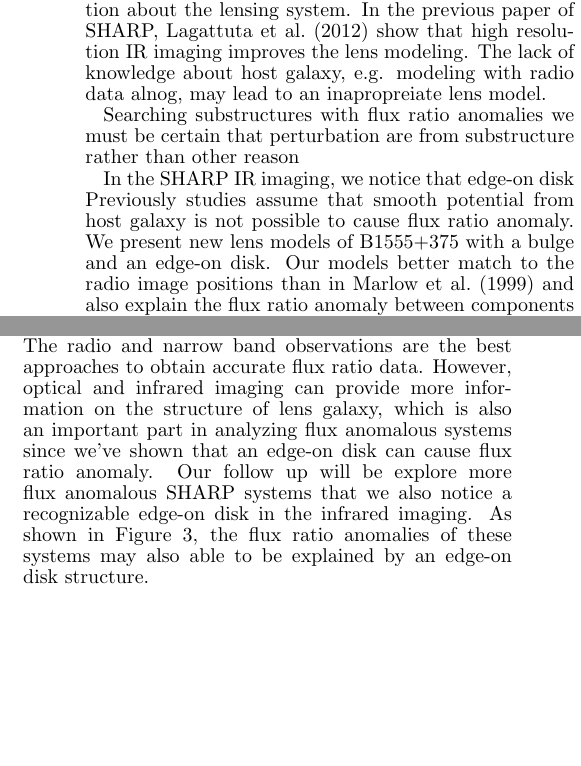
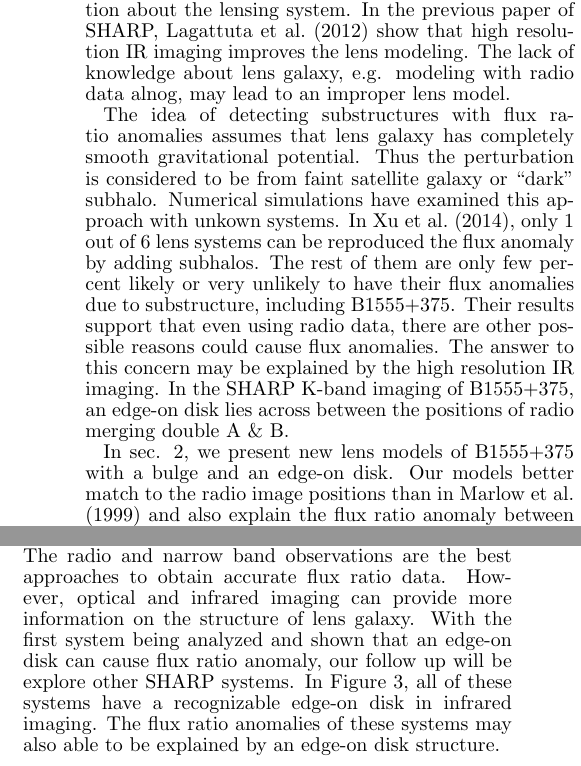
Before and after one commit to jwhsueh/SHARP_jw, a LaTeX document (papers/B1555_EdgeOn/B1555_letter.tex): two parts of the columns of page 3 of 3, joined at a grey line, cut so that both start at the same text, the shorter picture padded with empty space. Compiled offline with LaTeX, dvips and Ghostscript.

Commit message:
new update to Discussion[complete]

```diff
--- a/papers/B1555_EdgeOn/B1555_letter.tex
+++ b/papers/B1555_EdgeOn/B1555_letter.tex
@@ -149,18 +149,15 @@ We then use an extended source to model SHARP infrared image. In Figure 1, B and
 \section{Discussion}
 The abundance of substructure within galaxy-size halo has been an undetermined problem in structure formation studies. The discrepency between numerical simulations and observations within local universe gives two possible arguments: an alternative structure formation model or the selection bias of local universe samples. Lensing shows a promising potential on substructure detection beyond the Local Group. The main reason is that gravitational perturbation from the substructure reflects the total mass, regardless it's luminous or not.
 
-Base on the fact that surface brightness is sensitive to perturbations in gravitational potential, flux ratio anomalies has been shown as one of the most effective methods to detect substructures \citep{Dalal2002} (more ref). Until now there are a dozen(?) known flux ratio anomalous systems and the number must increase in the future survey. Radio data provides reliable positions and fluxes of source for constraint and modeling because it avoids the problem of severe extinction and micro lensing from stars. On the other hand, optical or near infrared imaging also gives useful information about the lensing system. In the previous paper of SHARP, \citet{SHARP12} show that high resolution IR imaging improves the lens modeling. The lack of knowledge about host galaxy, e.g. modeling with radio data alnog, may lead to an inapropreiate lens model.
+Base on the fact that surface brightness is sensitive to perturbations in gravitational potential, flux ratio anomalies has been shown as one of the most effective methods to detect substructures \citep{Dalal2002} (more ref). Until now there are a dozen(?) known flux ratio anomalous systems and the number must increase in the future survey. Radio data provides reliable positions and fluxes of source for constraint and modeling because it avoids the problem of severe extinction and micro lensing from stars. On the other hand, optical or near infrared imaging also gives useful information about the lensing system. In the previous paper of SHARP, \citet{SHARP12} show that high resolution IR imaging improves the lens modeling. The lack of knowledge about lens galaxy, e.g. modeling with radio data alnog, may lead to an improper lens model.
 
-Searching substructures with flux ratio anomalies
-we must be certain that perturbation are from substructure rather than other reason
+The idea of detecting substructures with flux ratio anomalies assumes that lens galaxy has completely smooth gravitational potential. Thus the perturbation is considered to be from faint satellite galaxy or ``dark'' subhalo. Numerical simulations have examined this approach with unkown systems. In \citet{Xu14}, only 1 out of 6 lens systems can be reproduced the flux anomaly by adding subhalos. The rest of them are only few percent likely or very unlikely to have their flux anomalies due to substructure, including B1555+375. Their results support that even using radio data, there are other possible reasons could cause flux anomalies. The answer to this concern may be explained by the high resolution IR imaging. In the SHARP K-band imaging of B1555+375, an edge-on disk lies across between the positions of radio merging double A \& B.
 
-In the SHARP IR imaging, we notice that edge-on disk
-Previously studies assume that smooth potential from host galaxy is not possible to cause flux ratio anomaly.
-We present new lens models of B1555+375 with a bulge and an edge-on disk. Our models better match to the radio image positions than in \citet{Marlow} and also explain the flux ratio anomaly between components A and B. In our modeling, substructure is not neccessary to exist to cause the observed flux ratio anomaly. This indicates the flux ratio anomaly in B1555+375 is resulted from the structure of lens galaxy itself, which is the edge-on disk seen in the SHARP infrared imaging. Our result is consistent with the conclusion from  \citet{Xu14}. Their simulation gives a low probability on the hypothesis that substructure causing flux anomaly in B1555+375.
+In sec. 2, we present new lens models of B1555+375 with a bulge and an edge-on disk. Our models better match to the radio image positions than in \citet{Marlow} and also explain the flux ratio anomaly between components A and B. In our modeling, substructure is not neccessary to exist to cause the observed flux ratio anomaly. This indicates the flux ratio anomaly in B1555+375 is resulted from the structure of lens galaxy itself, which is the edge-on disk seen in the SHARP infrared imaging. Our result is consistent with the conclusion from \citet{Xu14}. Their simulation gives a low probability on the hypothesis that substructure causing flux anomaly in B1555+375.
 
 With our discover in B155+375, we show that the lens galaxy structure can dominate the flux ratio anomalous phenomenon in strong lensing system. This leads to a more general reminder. Not all of the flux anomalies indicate the existence of substructures. One must fully consider non-substructure effects before gathering any statistics or serious analysis. Otherwise, these ``false'' substructures that detected by flux anomalies can serverly biased the data and analysis. For the flux ratio anomalies caused by real dark matter substructures and dwarf galaxies, non-stucture effects would also influence the estimated mass and other derived properties. Thus, we would like to draw some attention on these non-substructure effects. Once we understand more about their role in flux anomalous phenomenon, we can be more confident on searching unseen dwarf galaxies and dark matter substructures by searching flux ratio anomalous systems.
 
-Our result also shows that multi-wavelength image is helpful on exploring flux ratio anomalous systems. The radio and narrow band observations are the best approaches to obtain accurate flux ratio data. However, optical and infrared imaging can provide more information on the structure of lens galaxy, which is also an important part in analyzing flux anomalous systems since we've shown that an edge-on disk can cause flux ratio anomaly. Our follow up will be explore more flux anomalous SHARP systems that we also notice a recognizable edge-on disk in the infrared imaging. As shown in Figure 3, the flux ratio anomalies of these systems may also able to be explained by an edge-on disk structure.\\
+Our result also shows that multi-wavelength image is helpful on exploring flux ratio anomalous systems. The radio and narrow band observations are the best approaches to obtain accurate flux ratio data. However, optical and infrared imaging can provide more information on the structure of lens galaxy. With the first system being analyzed and shown that an edge-on disk can cause flux ratio anomaly, our follow up will be explore other SHARP systems. In Figure 3, all of these systems have a recognizable edge-on disk in infrared imaging. The flux ratio anomalies of these systems may also able to be explained by an edge-on disk structure.\\
 
 
 
```
